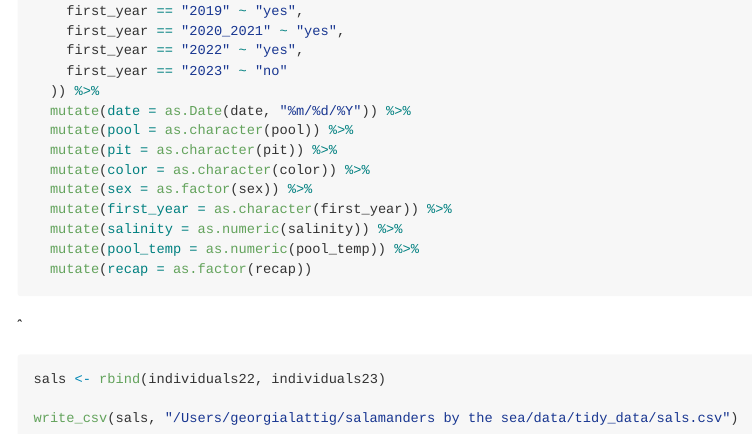
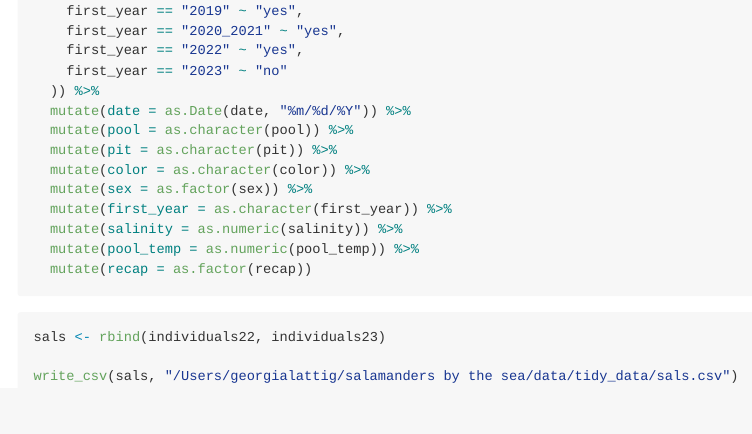
Before and after one commit to ES-1085/project-ds-2-georgia, an R Markdown document (analysis/data_tidy.Rmd): the page in a window 1100 px wide, from 9540 px down. Rendered offline with R 4.5, knitr and Pandoc, with nearby package versions; long lines of code are wrapped.

Commit message:
Run and knit data_tidy.Rmd again from new project branch (the old desktop branch disconnected from git)

````diff
--- a/analysis/data_tidy.Rmd
+++ b/analysis/data_tidy.Rmd
@@ -452,8 +452,6 @@ individuals23 <- individuals23 %>%
   mutate(recap = as.factor(recap))
 ```
 
-ˆ
-
 ```{r merge_&_write_individuals-sets}
 sals <- rbind(individuals22, individuals23)
 
````
Also changed, not shown: analysis/data_tidy.md.
